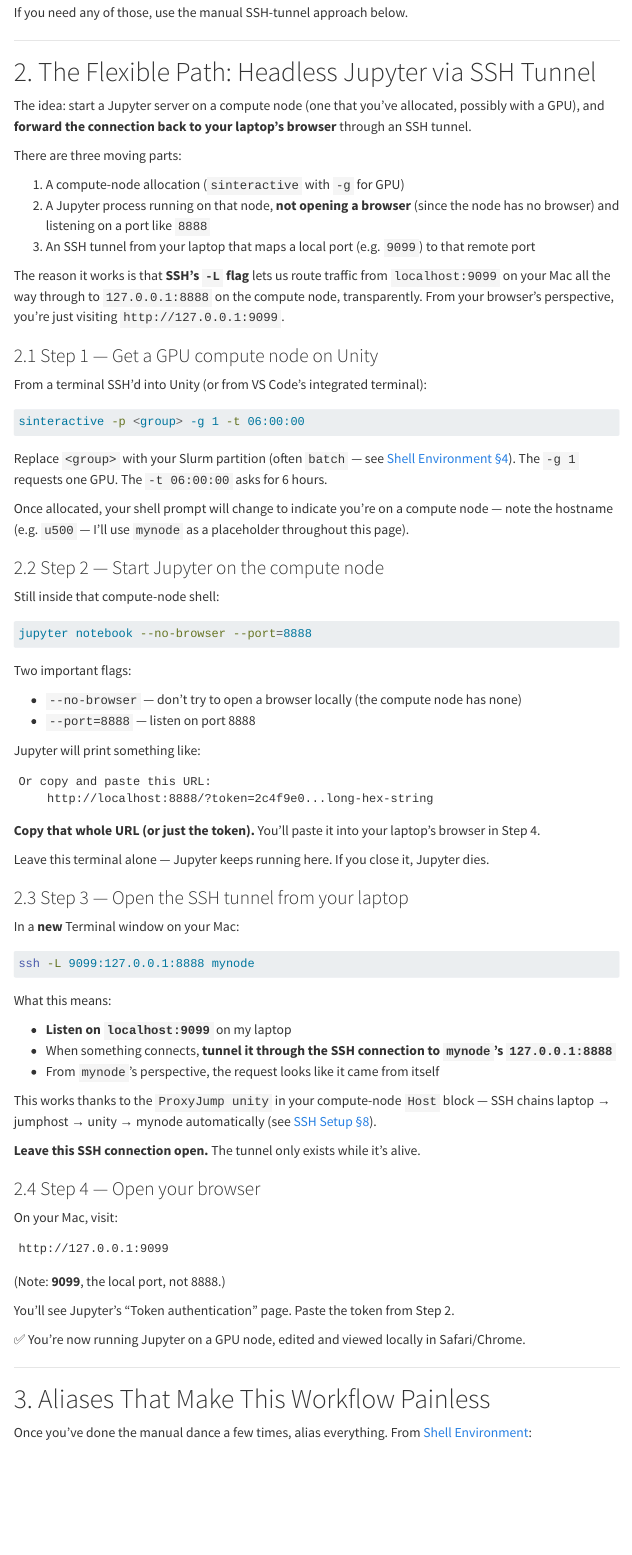
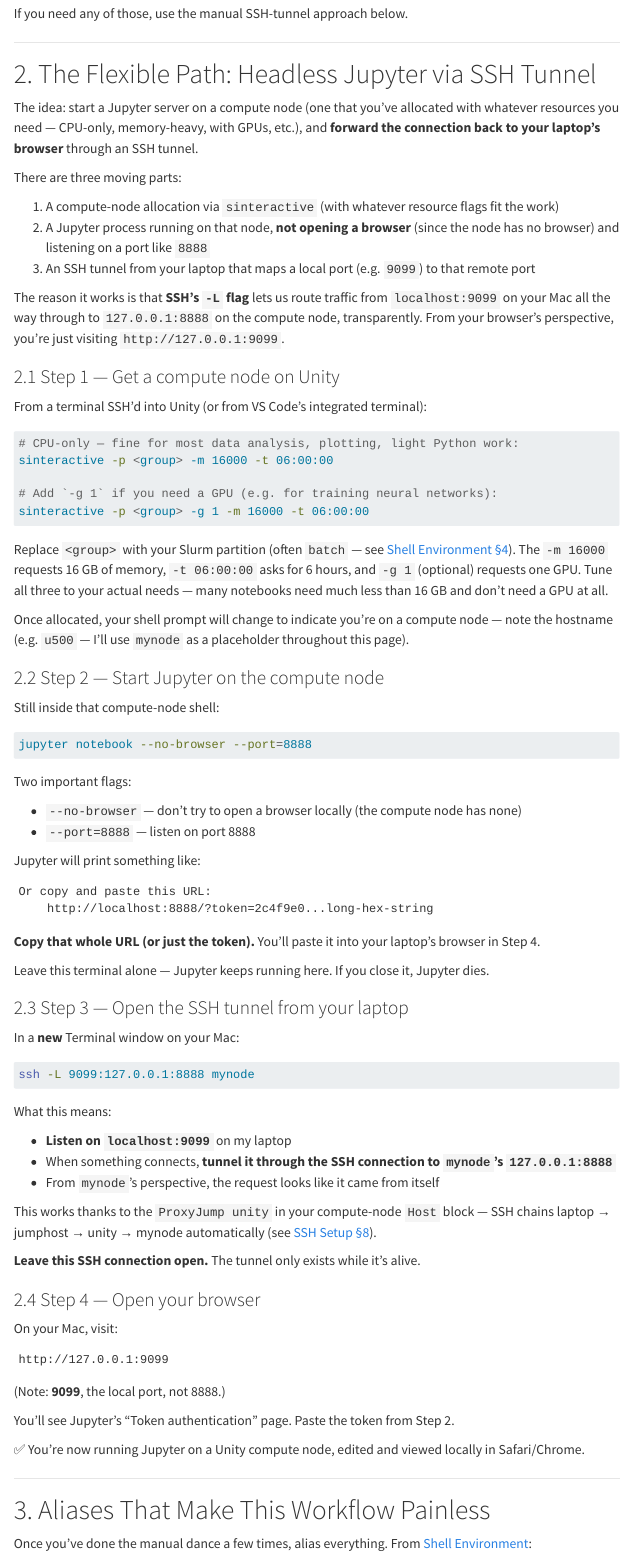
Before and after one commit to buckai-observatory/buckai-hpc-handbook, a Quarto document (hpc/jupyter_and_tensorboard.qmd): the page in a window 1100 px wide, from 1720 px down before the commit and from 1740 px down after it, so that both start at the same text. Rendered offline with R 4.5, knitr and Pandoc in place of Quarto, with nearby package versions; menus at the side of the page are left out.

Commit message:
Generalize the jupyter page beyond GPU use cases
Section 2.1 now shows a CPU-only sinteractive as the default with an optional '-g 1' line for GPU. Header retitled 'Get a compute node on Unity'. Related lines that hardcoded a GPU allocation are now resource-agnostic.

Co-Authored-By: Claude Opus 4.7 (1M context) <noreply@anthropic.com>

````diff
--- a/hpc/jupyter_and_tensorboard.qmd
+++ b/hpc/jupyter_and_tensorboard.qmd
@@ -69,25 +69,29 @@ If you need any of those, use the manual SSH-tunnel approach below.
 
 # 2. The Flexible Path: Headless Jupyter via SSH Tunnel
 
-The idea: start a Jupyter server on a compute node (one that you've allocated, possibly with a GPU), and **forward the connection back to your laptop's browser** through an SSH tunnel.
+The idea: start a Jupyter server on a compute node (one that you've allocated with whatever resources you need — CPU-only, memory-heavy, with GPUs, etc.), and **forward the connection back to your laptop's browser** through an SSH tunnel.
 
 There are three moving parts:
 
-1. A compute-node allocation (`sinteractive` with `-g` for GPU)
+1. A compute-node allocation via `sinteractive` (with whatever resource flags fit the work)
 2. A Jupyter process running on that node, **not opening a browser** (since the node has no browser) and listening on a port like `8888`
 3. An SSH tunnel from your laptop that maps a local port (e.g. `9099`) to that remote port
 
 The reason it works is that **SSH's `-L` flag** lets us route traffic from `localhost:9099` on your Mac all the way through to `127.0.0.1:8888` on the compute node, transparently. From your browser's perspective, you're just visiting `http://127.0.0.1:9099`.
 
-### 2.1 Step 1 — Get a GPU compute node on Unity
+### 2.1 Step 1 — Get a compute node on Unity
 
 From a terminal SSH'd into Unity (or from VS Code's integrated terminal):
 
 ```bash
-sinteractive -p <group> -g 1 -t 06:00:00
+# CPU-only — fine for most data analysis, plotting, light Python work:
+sinteractive -p <group> -m 16000 -t 06:00:00
+
+# Add `-g 1` if you need a GPU (e.g. for training neural networks):
+sinteractive -p <group> -g 1 -m 16000 -t 06:00:00
 ```
 
-Replace `<group>` with your Slurm partition (often `batch` — see [Shell Environment §4](shell_environment.qmd)). The `-g 1` requests one GPU. The `-t 06:00:00` asks for 6 hours.
+Replace `<group>` with your Slurm partition (often `batch` — see [Shell Environment §4](shell_environment.qmd)). The `-m 16000` requests 16 GB of memory, `-t 06:00:00` asks for 6 hours, and `-g 1` (optional) requests one GPU. Tune all three to your actual needs — many notebooks need much less than 16 GB and don't need a GPU at all.
 
 Once allocated, your shell prompt will change to indicate you're on a compute node — note the hostname (e.g. `u500` — I'll use `mynode` as a placeholder throughout this page).
 
@@ -145,7 +149,7 @@ http://127.0.0.1:9099
 
 You'll see Jupyter's "Token authentication" page. Paste the token from Step 2.
 
-✅ You're now running Jupyter on a GPU node, edited and viewed locally in Safari/Chrome.
+✅ You're now running Jupyter on a Unity compute node, edited and viewed locally in Safari/Chrome.
 
 ---
 
````
Also changed, not shown: docs/search.json, hpc/jupyter_and_tensorboard.qmd (8 more changed lines), 1 other file.
